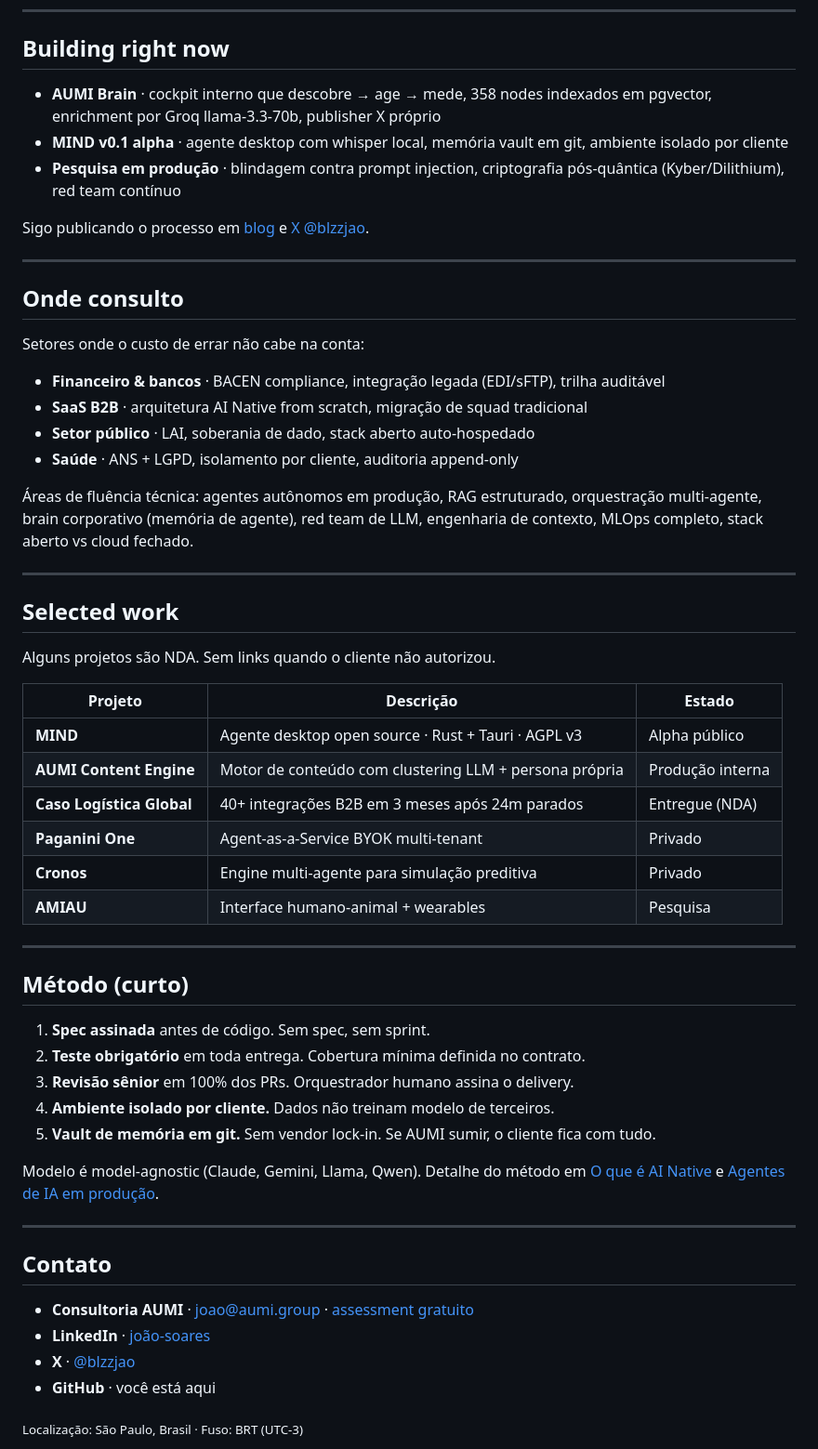
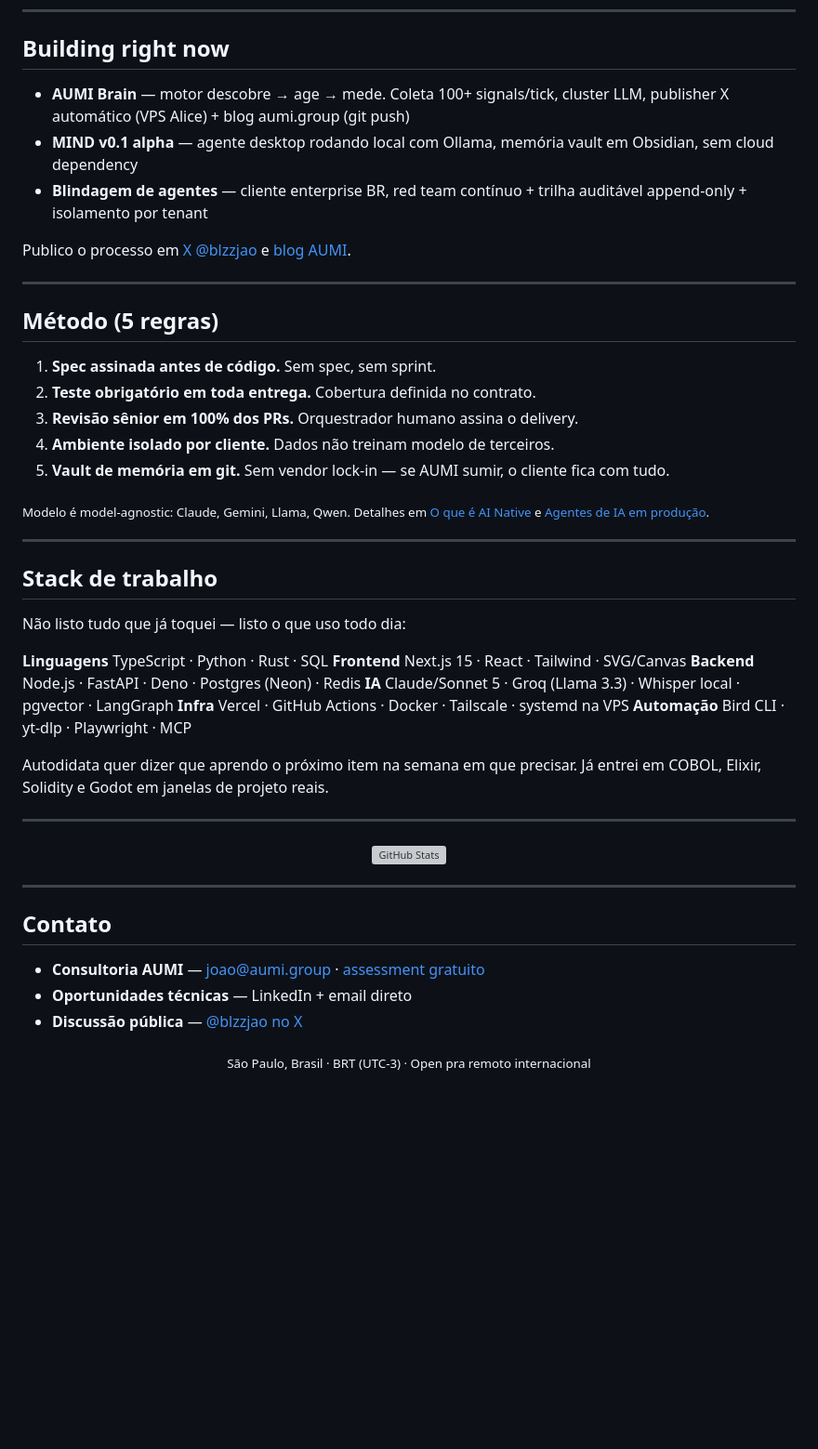
Before and after one commit to juboyy/juboyy, a Markdown page: README.md, the part around one of its changes. Shown at 93% size. Drawn GitHub-style; blank space fills up the shorter version; grey boxes are pictures that could not be loaded.

```diff
--- a/README.md
+++ b/README.md
@@ -28,59 +107,55 @@ Estrutura societária + biografia em [aumi.group/sobre/joao-soares](https://aumi
 
 ## Building right now
 
-- **AUMI Brain** · cockpit interno que descobre → age → mede, 358 nodes indexados em pgvector, enrichment por Groq llama-3.3-70b, publisher X próprio
-- **MIND v0.1 alpha** · agente desktop com whisper local, memória vault em git, ambiente isolado por cliente
-- **Pesquisa em produção** · blindagem contra prompt injection, criptografia pós-quântica (Kyber/Dilithium), red team contínuo
+- **AUMI Brain** — motor descobre → age → mede. Coleta 100+ signals/tick, cluster LLM, publisher X automático (VPS Alice) + blog aumi.group (git push)
+- **MIND v0.1 alpha** — agente desktop rodando local com Ollama, memória vault em Obsidian, sem cloud dependency
+- **Blindagem de agentes** — cliente enterprise BR, red team contínuo + trilha auditável append-only + isolamento por tenant
 
-Sigo publicando o processo em [blog](https://aumi.group/blog) e [X @blzzjao](https://x.com/blzzjao).
+Publico o processo em [X @blzzjao](https://x.com/blzzjao) e [blog AUMI](https://aumi.group/blog).
 
 ---
 
-## Onde consulto
+## Método (5 regras)
 
-Setores onde o custo de errar não cabe na conta:
+1. **Spec assinada antes de código.** Sem spec, sem sprint.
+2. **Teste obrigatório em toda entrega.** Cobertura definida no contrato.
+3. **Revisão sênior em 100% dos PRs.** Orquestrador humano assina o delivery.
+4. **Ambiente isolado por cliente.** Dados não treinam modelo de terceiros.
+5. **Vault de memória em git.** Sem vendor lock-in — se AUMI sumir, o cliente fica com tudo.
 
-- **Financeiro & bancos** · BACEN compliance, integração legada (EDI/sFTP), trilha auditável
-- **SaaS B2B** · arquitetura AI Native from scratch, migração de squad tradicional
-- **Setor público** · LAI, soberania de dado, stack aberto auto-hospedado
-- **Saúde** · ANS + LGPD, isolamento por cliente, auditoria append-only
-
-Áreas de fluência técnica: agentes autônomos em produção, RAG estruturado, orquestração multi-agente, brain corporativo (memória de agente), red team de LLM, engenharia de contexto, MLOps completo, stack aberto vs cloud fechado.
+<sub>Modelo é model-agnostic: Claude, Gemini, Llama, Qwen. Detalhes em <a href="https://aumi.group/blog/o-que-e-ai-native/">O que é AI Native</a> e <a href="https://aumi.group/blog/agentes-de-ia-em-producao/">Agentes de IA em produção</a>.</sub>
 
 ---
 
-## Selected work
+## Stack de trabalho
 
-Alguns projetos são NDA. Sem links quando o cliente não autorizou.
+Não listo tudo que já toquei — listo o que uso todo dia:
 
-| Projeto | Descrição | Estado |
-|---|---|---|
-| **MIND** | Agente desktop open source · Rust + Tauri · AGPL v3 | Alpha público |
-| **AUMI Content Engine** | Motor de conteúdo com clustering LLM + persona própria | Produção interna |
-| **Caso Logística Global** | 40+ integrações B2B em 3 meses após 24m parados | Entregue (NDA) |
-| **Paganini One** | Agent-as-a-Service BYOK multi-tenant | Privado |
-| **Cronos** | Engine multi-agente para simulação preditiva | Privado |
-| **AMIAU** | Interface humano-animal + wearables | Pesquisa |
+**Linguagens** TypeScript · Python · Rust · SQL
+**Frontend** Next.js 15 · React · Tailwind · SVG/Canvas
+**Backend** Node.js · FastAPI · Deno · Postgres (Neon) · Redis
+**IA** Claude/Sonnet 5 · Groq (Llama 3.3) · Whisper local · pgvector · LangGraph
+**Infra** Vercel · GitHub Actions · Docker · Tailscale · systemd na VPS
+**Automação** Bird CLI · yt-dlp · Playwright · MCP
+
+Autodidata quer dizer que aprendo o próximo item na semana em que precisar. Já entrei em COBOL, Elixir, Solidity e Godot em janelas de projeto reais.
 
 ---
 
-## Método (curto)
+<div align="center">
 
-1. **Spec assinada** antes de código. Sem spec, sem sprint.
-2. **Teste obrigatório** em toda entrega. Cobertura mínima definida no contrato.
-3. **Revisão sênior** em 100% dos PRs. Orquestrador humano assina o delivery.
-4. **Ambiente isolado por cliente.** Dados não treinam modelo de terceiros.
-5. **Vault de memória em git.** Sem vendor lock-in. Se AUMI sumir, o cliente fica com tudo.
+<img src="https://github-readme-stats.vercel.app/api?username=juboyy&show_icons=true&hide_border=true&theme=dark&bg_color=0a0a0a&title_color=fff&icon_color=fff&text_color=a3a3a3&count_private=true&include_all_commits=true" alt="GitHub Stats" height="150" />
 
-Modelo é model-agnostic (Claude, Gemini, Llama, Qwen). Detalhe do método em [O que é AI Native](https://aumi.group/blog/o-que-e-ai-native/) e [Agentes de IA em produção](https://aumi.group/blog/agentes-de-ia-em-producao/).
+</div>
 
 ---
 
 ## Contato
 
-- **Consultoria AUMI** · [joao@aumi.group](mailto:joao@aumi.group) · [assessment gratuito](https://aumi.group/assessment.html)
-- **LinkedIn** · [joão-soares](https://www.linkedin.com/in/joão-soares-716400229/)
-- **X** · [@blzzjao](https://x.com/blzzjao)
-- **GitHub** · você está aqui
+- **Consultoria AUMI** — [joao@aumi.group](mailto:joao@aumi.group) · [assessment gratuito](https://aumi.group/assessment.html)
+- **Oportunidades técnicas** — LinkedIn + email direto
+- **Discussão pública** — [@blzzjao no X](https://x.com/blzzjao)
 
-<sub>Localização: São Paulo, Brasil · Fuso: BRT (UTC-3)</sub>
+<div align="center">
+<sub>São Paulo, Brasil · BRT (UTC-3) · Open pra remoto internacional</sub>
+</div>
```
Also changed, not shown: other parts of README.md (+91 -12 lines).
